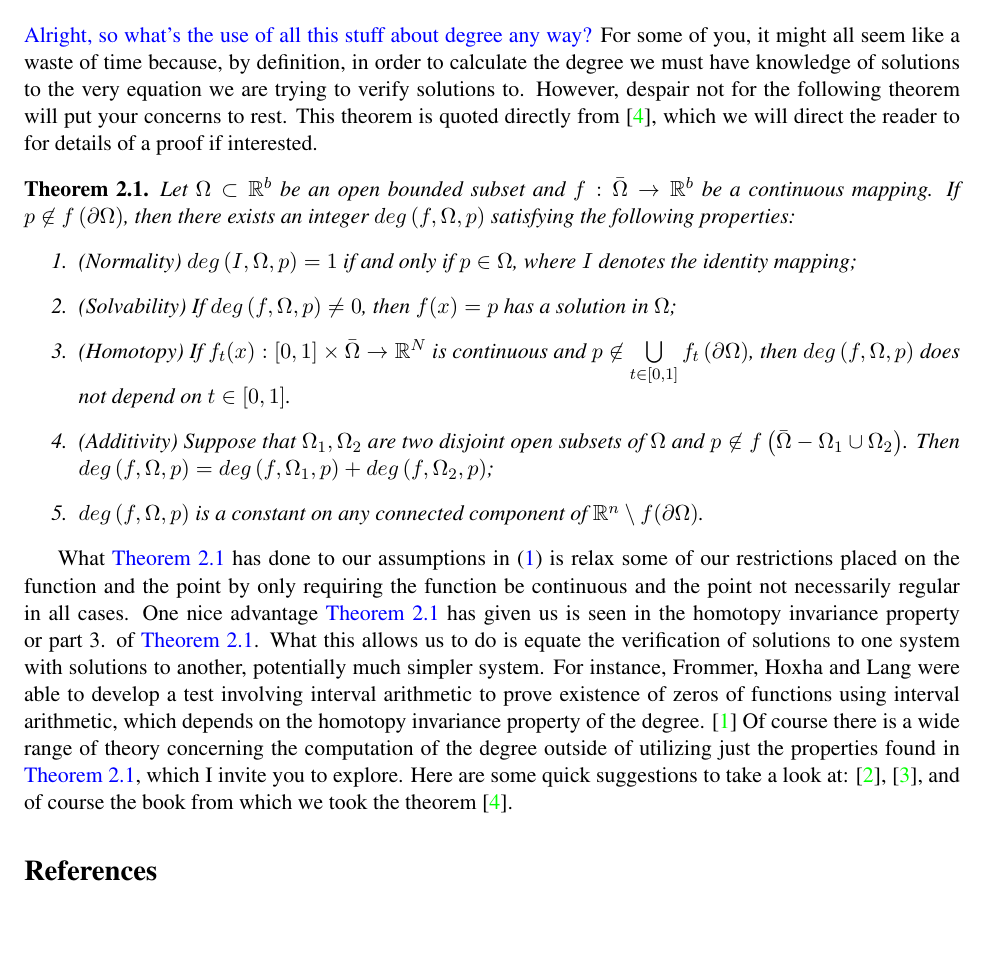
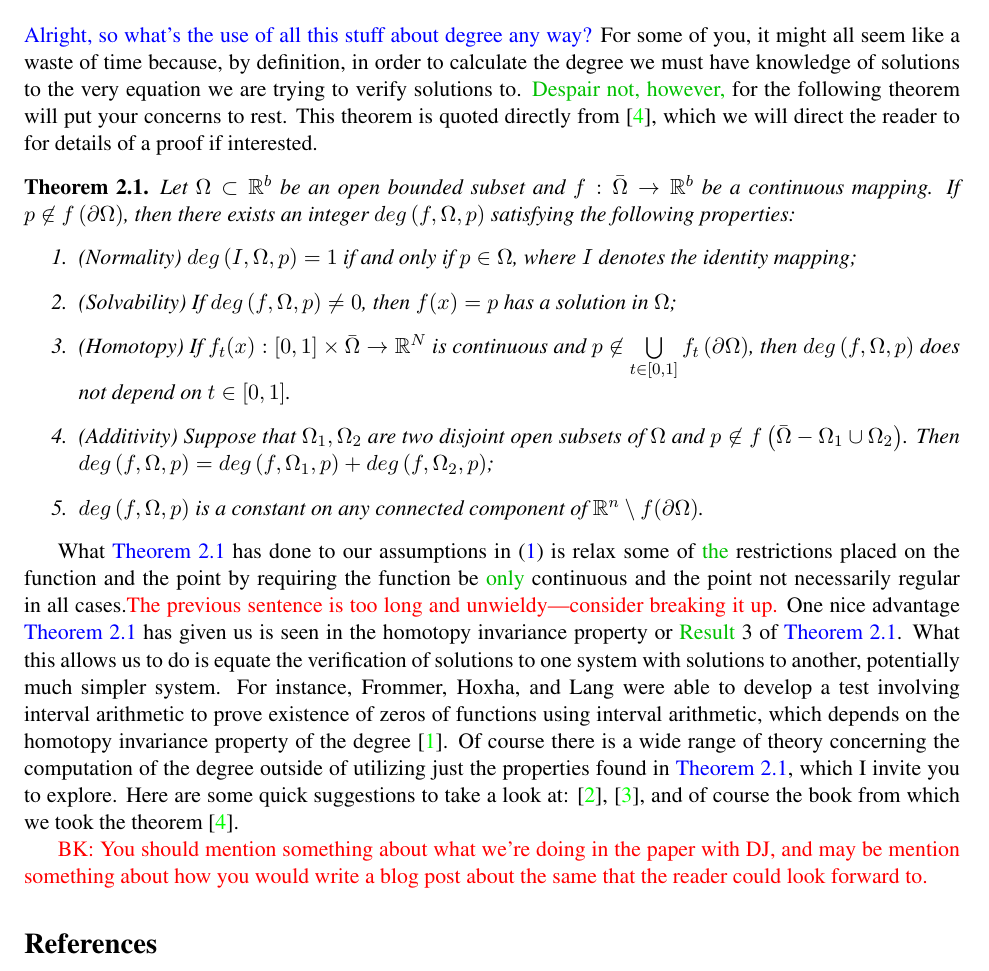
Before and after one commit to mtdaydream/OPF, a LaTeX document (WriteUps/DegreeTheory.tex): part of page 3 of 3, cut so that both start at the same text, the shorter picture padded with empty space. Compiled offline with pdfLaTeX.

Commit message:
Small changes to DegreeTheory

```diff
--- a/WriteUps/DegreeTheory.tex
+++ b/WriteUps/DegreeTheory.tex
@@ -181,7 +181,7 @@ This might seem trivial, and it is, but when $\Omega$ and $f$ are not so nice th
 
 \section{Theory for Applications}
 
-\add{Alright, so what's the use of all this stuff about degree any way?} For some of you, it might all seem like a waste of time because, by definition, in order to calculate the degree we must have knowledge of solutions to the very equation we are trying to verify solutions to. However, despair not for the following theorem will put your concerns to rest.
+\add{Alright, so what's the use of all this stuff about degree any way?} For some of you, it might all seem like a waste of time because, by definition, in order to calculate the degree we must have knowledge of solutions to the very equation we are trying to verify solutions to. \modified{Despair not, however,} for the following theorem will put your concerns to rest.
 This theorem is quoted directly from \cite{OrChCh2006}, which we will direct the reader to for details of a proof if interested.
 
 \begin{thm} \label{DegThm}
@@ -195,7 +195,15 @@ Let $\Omega\subset\mathbb{R}^b$ be an open bounded subset and $f:\bar{\Omega}\ri
 \end{enumerate}
 \end{thm}
 
-What \cref{DegThm} has done to our assumptions in \eqref{eq:Vars} is relax some of our restrictions placed on the function and the point by only requiring the function be continuous and the point not necessarily regular in all cases. One nice advantage \cref{DegThm} has given us is seen in the homotopy invariance property or part 3. of \cref{DegThm}. What this allows us to do is equate the verification of solutions to one system with solutions to another, potentially much simpler system. For instance, Frommer, Hoxha and Lang were able to develop a test involving interval arithmetic to prove existence of zeros of functions using interval arithmetic, which depends on the homotopy invariance property of the degree. \cite{FrHoLa2007} Of course there is a wide range of theory concerning the computation of the degree outside of utilizing just the properties found in \cref{DegThm}, which I invite you to explore. Here are some quick suggestions to take a look at: \cite{MoVrYa2002}, \cite{OnTh2006}, and of course the book from which we took the theorem \cite{OrChCh2006}.
+What \cref{DegThm} has done to our assumptions in \eqref{eq:Vars} is relax some of \modified{the} restrictions placed on the function and the point by requiring the function be \modified{only} continuous and the point not necessarily regular in all cases.\delete{The previous sentence is too long and unwieldy---consider breaking it up.}
+One nice advantage \cref{DegThm} has given us is seen in the homotopy invariance property or \modified{Result} 3 of \cref{DegThm}.
+What this allows us to do is equate the verification of solutions to one system with solutions to another, potentially much simpler system.
+For instance, Frommer, Hoxha, and Lang were able to develop a test involving interval arithmetic to prove existence of zeros of functions using interval arithmetic, which depends on the homotopy invariance property of the degree \cite{FrHoLa2007}.
+Of course there is a wide range of theory concerning the computation of the degree outside of utilizing just the properties found in \cref{DegThm}, which I invite you to explore.
+Here are some quick suggestions to take a look at: \cite{MoVrYa2002}, \cite{OnTh2006}, and of course the book from which we took the theorem \cite{OrChCh2006}.
+
+
+\delete{BK: You should mention something about what we're doing in the paper with DJ, and may be mention something about how you would write a blog post about the same that the reader could look forward to.}
 
 \bibliography{degree}
 
```
